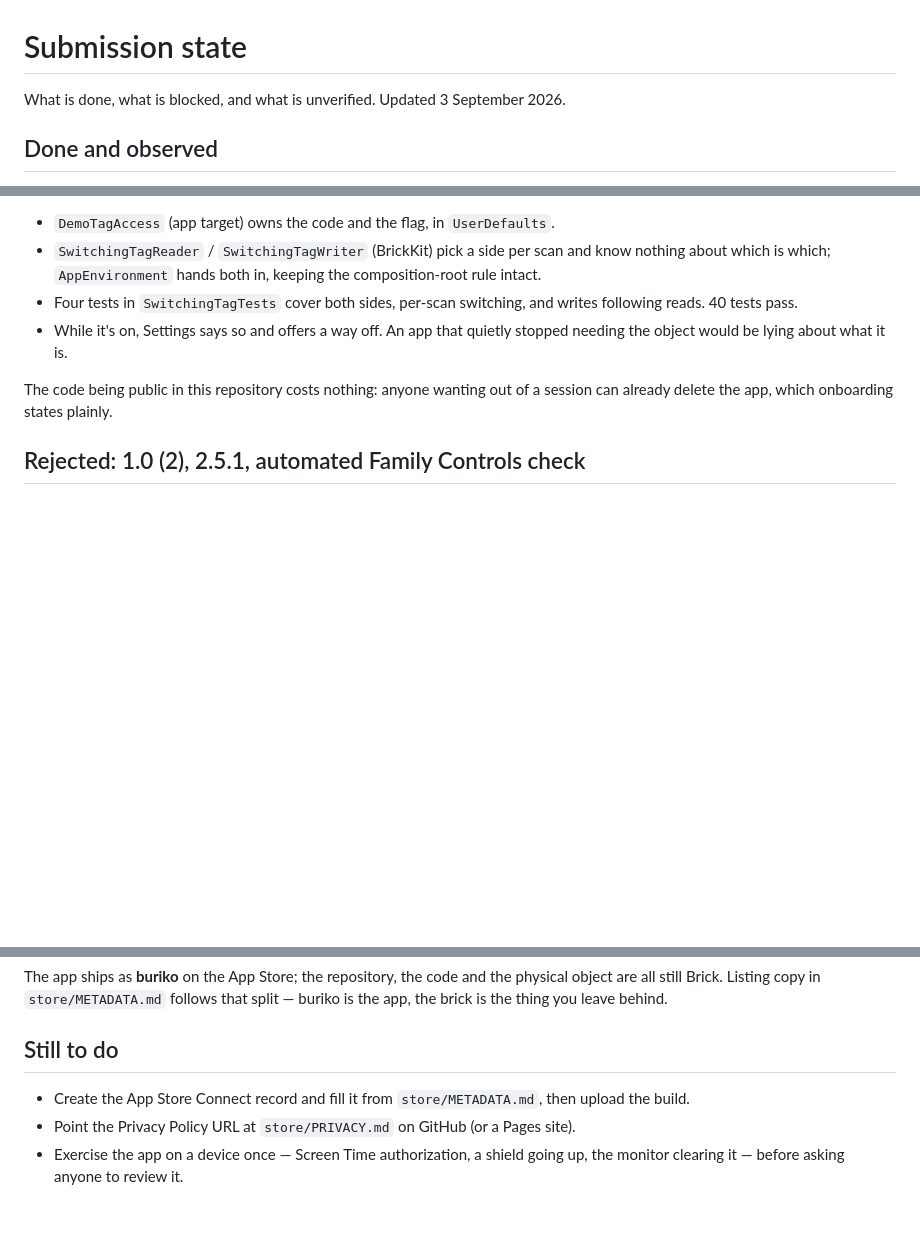
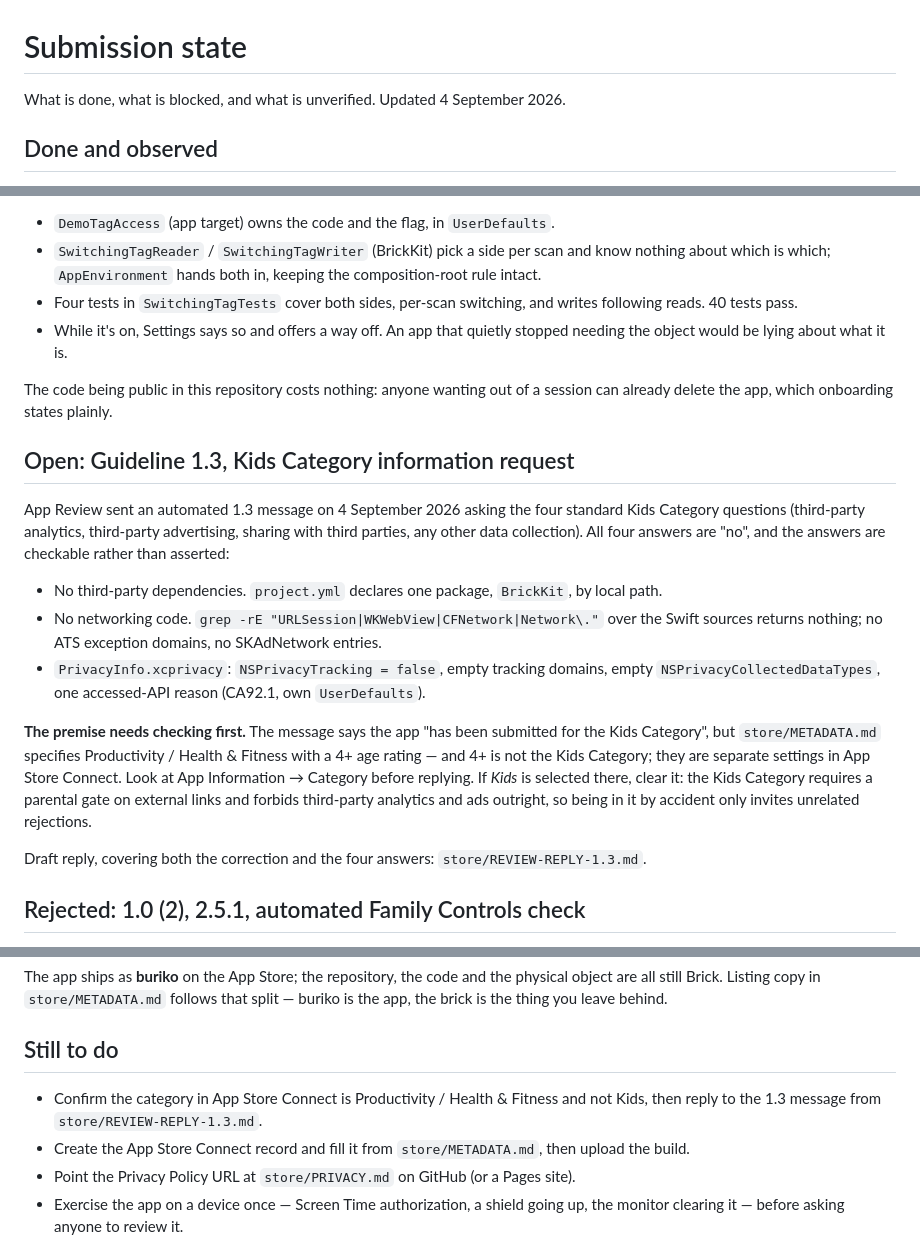
Before and after one commit to davide97g/brick, a Markdown page: store/SUBMISSION.md, 3 parts joined by grey strips. GitHub-like rendering; blank space fills up the shorter version.

```diff
--- a/store/SUBMISSION.md
+++ b/store/SUBMISSION.md
@@ -1,6 +1,6 @@
 # Submission state
 
-What is done, what is blocked, and what is unverified. Updated 3 September 2026.
+What is done, what is blocked, and what is unverified. Updated 4 September 2026.
 
 ## Done and observed
 
@@ -88,6 +88,28 @@ The code is in the review notes in `store/METADATA.md`.
 The code being public in this repository costs nothing: anyone wanting out of a session can
 already delete the app, which onboarding states plainly.
 
+## Open: Guideline 1.3, Kids Category information request
+
+App Review sent an automated 1.3 message on 4 September 2026 asking the four standard Kids
+Category questions (third-party analytics, third-party advertising, sharing with third parties,
+any other data collection). All four answers are "no", and the answers are checkable rather than
+asserted:
+
+- No third-party dependencies. `project.yml` declares one package, `BrickKit`, by local path.
+- No networking code. `grep -rE "URLSession|WKWebView|CFNetwork|Network\."` over the Swift
+  sources returns nothing; no ATS exception domains, no SKAdNetwork entries.
+- `PrivacyInfo.xcprivacy`: `NSPrivacyTracking = false`, empty tracking domains, empty
+  `NSPrivacyCollectedDataTypes`, one accessed-API reason (CA92.1, own `UserDefaults`).
+
+**The premise needs checking first.** The message says the app "has been submitted for the Kids
+Category", but `store/METADATA.md` specifies Productivity / Health & Fitness with a 4+ age
+rating — and 4+ is not the Kids Category; they are separate settings in App Store Connect. Look
+at App Information → Category before replying. If *Kids* is selected there, clear it: the Kids
+Category requires a parental gate on external links and forbids third-party analytics and ads
+outright, so being in it by accident only invites unrelated rejections.
+
+Draft reply, covering both the correction and the four answers: `store/REVIEW-REPLY-1.3.md`.
+
 ## Rejected: 1.0 (2), 2.5.1, automated Family Controls check
 
 App Review rejected build 1.0 (2) on 2 September 2026 with an automated message: the app "uses
@@ -124,6 +146,8 @@ the brick is the thing you leave behind.
 
 ## Still to do
 
+- Confirm the category in App Store Connect is Productivity / Health & Fitness and not Kids,
+  then reply to the 1.3 message from `store/REVIEW-REPLY-1.3.md`.
 - Create the App Store Connect record and fill it from `store/METADATA.md`, then upload the build.
 - Point the Privacy Policy URL at `store/PRIVACY.md` on GitHub (or a Pages site).
 - Exercise the app on a device once — Screen Time authorization, a shield going up, the monitor
```
Also changed, not shown: store/REVIEW-REPLY-1.3.md (added, +81 -0 lines).
